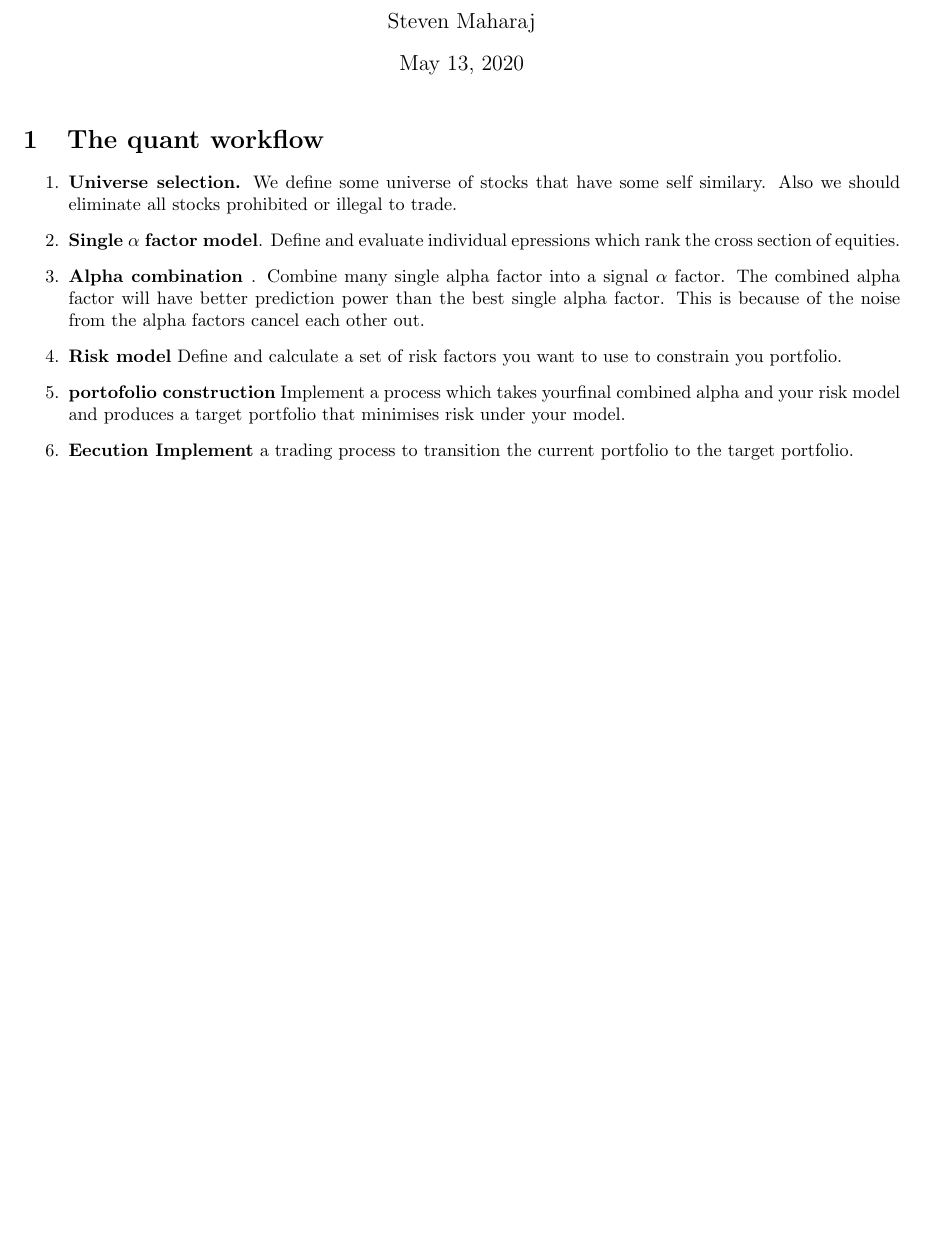
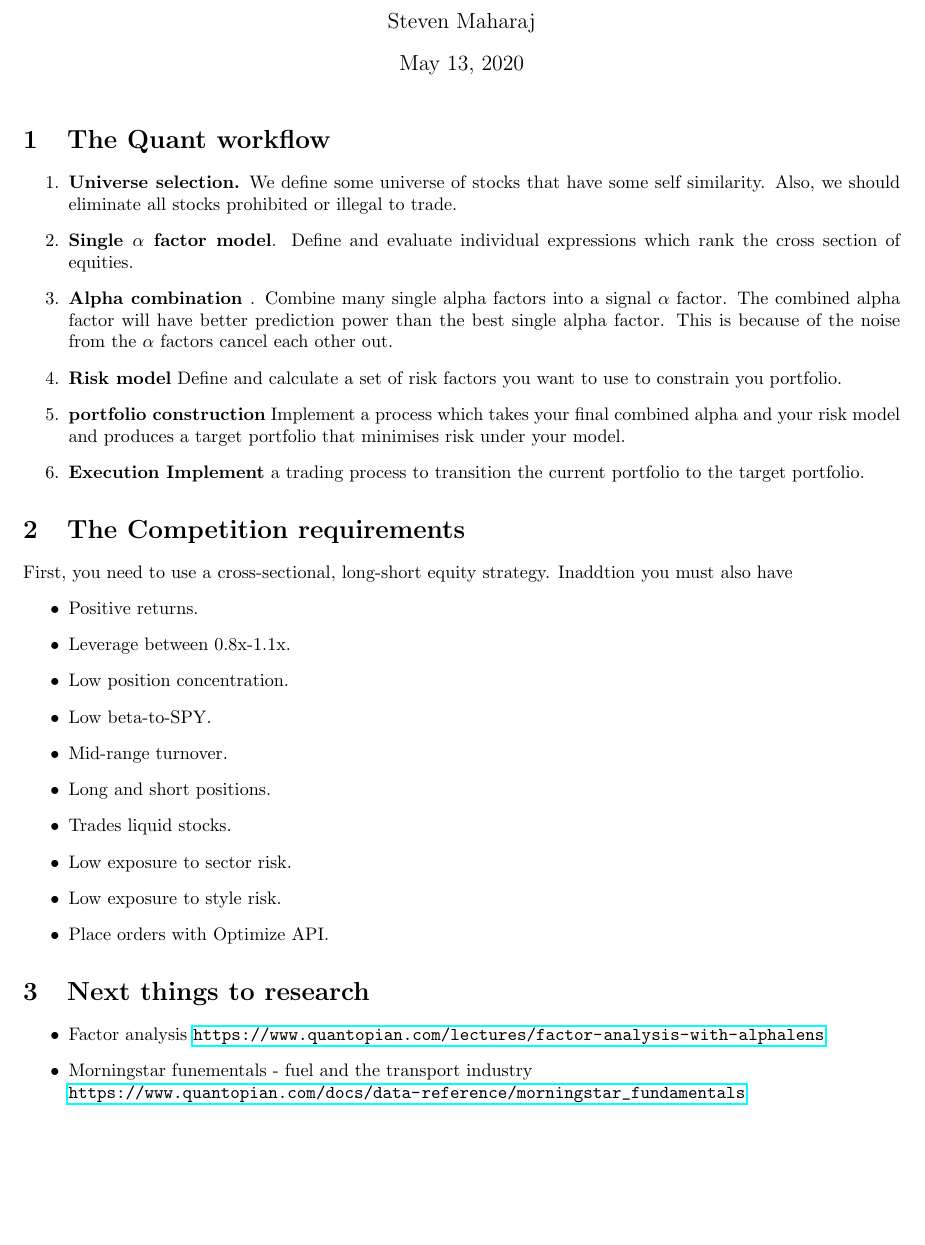
Before and after one commit to StevenMaharaj/Quant_first_project, a LaTeX document (report/ren.tex): part of the page, cut so that both start at the same text, the shorter picture padded with empty space. Compiled offline with pdfLaTeX.

Commit message:
comp requirements

```diff
--- a/report/ren.tex
+++ b/report/ren.tex
@@ -10,18 +11,42 @@
 \begin{document}
 \maketitle
 
-\section{The quant workflow}
+\section{The Quant workflow}
 \begin{enumerate}
-\item \textbf{Universe selection.} We define some universe of stocks that have some self similary. Also we should eliminate all stocks prohibited or illegal to trade.
+\item \textbf{Universe selection.} We define some universe of stocks that have some self similarity. Also, we should eliminate all stocks prohibited or illegal to trade.
 
-\item \textbf{Single $\alpha$ factor model}. Define and evaluate individual epressions which rank the cross section of equities.
+\item \textbf{Single $\alpha$ factor model}. Define and evaluate individual expressions which rank the cross section of equities.
 
-\item \textbf{Alpha combination	}. Combine many single alpha factor into a signal $\alpha$ factor.  The combined alpha factor will have better prediction power than the best single alpha factor. This is because of the noise from the alpha factors cancel each other out.
+\item \textbf{Alpha combination	}. Combine many single alpha factors into a signal $\alpha$ factor.  The combined alpha factor will have better prediction power than the best single alpha factor. This is because of the noise from the $\alpha$ factors cancel each other out.
 
 \item \textbf{Risk model} Define and calculate a set of risk factors you want to use to constrain you portfolio.
 
-\item \textbf{portofolio construction} Implement a process which takes yourfinal combined alpha and your risk model and produces a target portfolio that minimises risk under your model.
+\item \textbf{portfolio construction} Implement a process which takes your final combined alpha and your risk model and produces a target portfolio that minimises risk under your model.
 
-\item \textbf{Eecution Implement} a trading process to transition the current portfolio to the target portfolio.
+\item \textbf{Execution Implement} a trading process to transition the current portfolio to the target portfolio.
 \end{enumerate}
+\section{The Competition requirements}
+First, you need to use a cross-sectional, long-short equity strategy. Inaddtion you must also have
+\begin{itemize}
+
+    \item Positive returns.
+    \item Leverage between 0.8x-1.1x.
+    \item Low position concentration.
+    \item Low beta-to-SPY.
+   \item Mid-range turnover.
+   \item Long and short positions.
+    \item Trades liquid stocks.
+    \item Low exposure to sector risk.
+   \item Low exposure to style risk.
+   \item Place orders with Optimize API.
+
+\end{itemize}
+
+
+\section{Next things to research}
+\begin{itemize}
+\item Factor analysis \url{ https://www.quantopian.com/lectures/factor-analysis-with-alphalens}
+\item Morningstar funementals  - fuel and the transport industry \\ \url{ https://www.quantopian.com/docs/data-reference/morningstar_fundamentals}
+\end{itemize}
+
 \end{document}
```
Also changed, not shown: report/ren.pdf, report/ren.tex (1 more changed lines), 4 other files.
